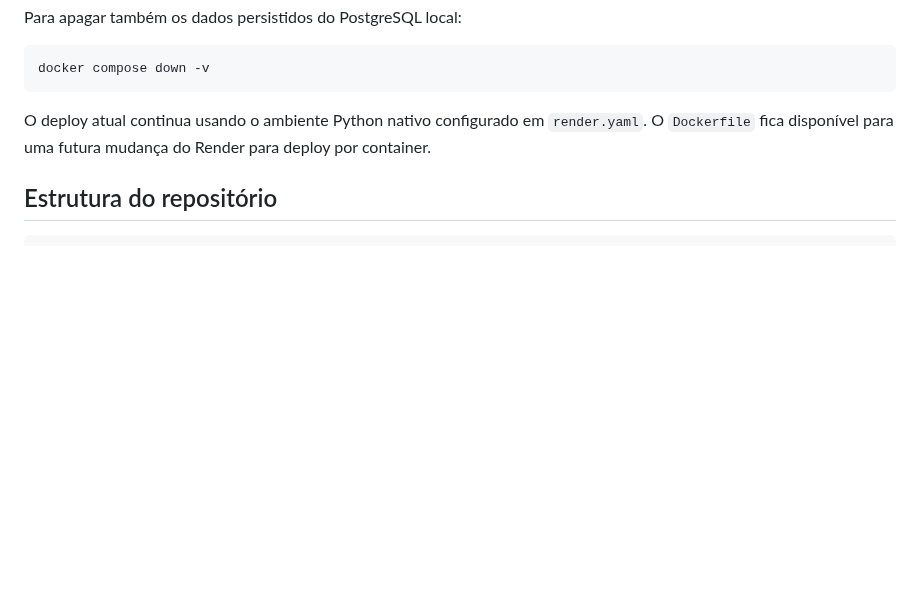
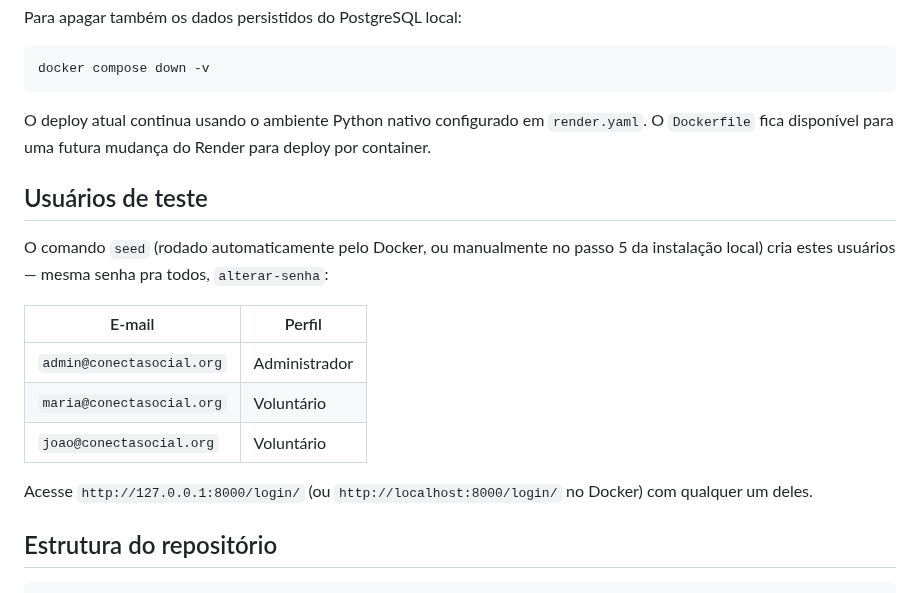
Before and after one commit to Antonio-pf/projeto-eng-soft, a Markdown page: README.md, the part around the change. Rendered like a GitHub page; blank space fills up the shorter version.

Commit message:
docs: atualiza readme.md

````diff
--- a/README.md
+++ b/README.md
@@ -195,6 +195,18 @@ docker compose down -v
 
 O deploy atual continua usando o ambiente Python nativo configurado em `render.yaml`. O `Dockerfile` fica disponível para uma futura mudança do Render para deploy por container.
 
+## Usuários de teste
+
+O comando `seed` (rodado automaticamente pelo Docker, ou manualmente no passo 5 da instalação local) cria estes usuários — mesma senha pra todos, `alterar-senha`:
+
+| E-mail | Perfil |
+|---|---|
+| `admin@conectasocial.org` | Administrador |
+| `maria@conectasocial.org` | Voluntário |
+| `joao@conectasocial.org` | Voluntário |
+
+Acesse `http://127.0.0.1:8000/login/` (ou `http://localhost:8000/login/` no Docker) com qualquer um deles.
+
 ## Estrutura do repositório
 
 ```text
````
